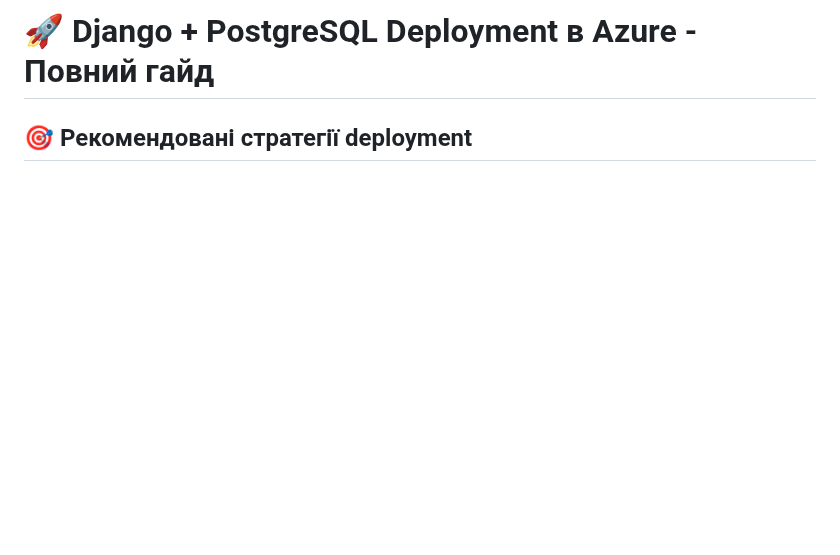
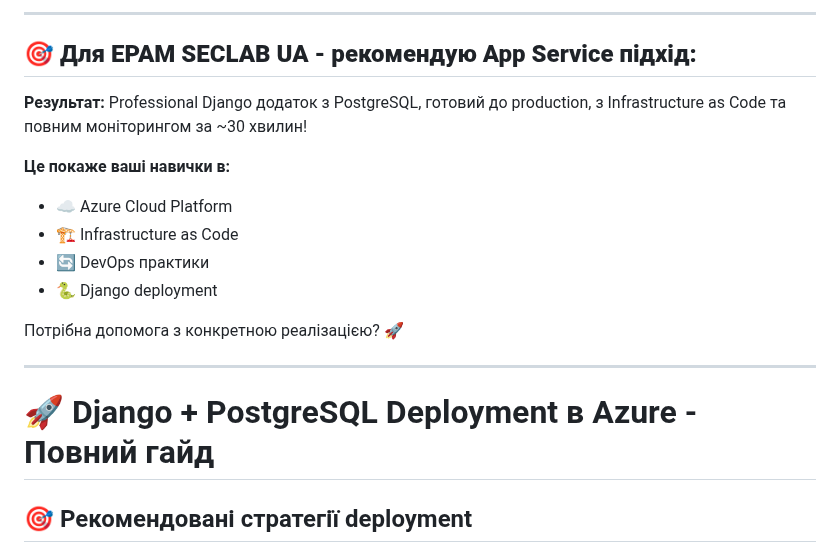
Before and after one commit to Python-Development-Lab/portfolio-django-azure, a Markdown page: docs/docs.md, the part around one of its changes. Drawn GitHub-style; blank space fills up the shorter version.

```diff
--- a/docs/docs.md
+++ b/docs/docs.md
@@ -2,3 +72,21 @@
+---
+
+## 🎯 **Для EPAM SECLAB UA - рекомендую App Service підхід:**
+
+**Результат:** Professional Django додаток з PostgreSQL, готовий до production, з Infrastructure as Code та повним моніторингом за ~30 хвилин!
+
+**Це покаже ваші навички в:**
+- ☁️ Azure Cloud Platform
+- 🏗️ Infrastructure as Code
+- 🔄 DevOps практики
+- 🐍 Django deployment
+
+Потрібна допомога з конкретною реалізацією? 🚀
+
+
+
+
+---------------------------------------------------------------------------------------
 
 # 🚀 Django + PostgreSQL Deployment в Azure - Повний гайд
 
```
Also changed, not shown: other parts of docs/docs.md (+70 -0 lines).
